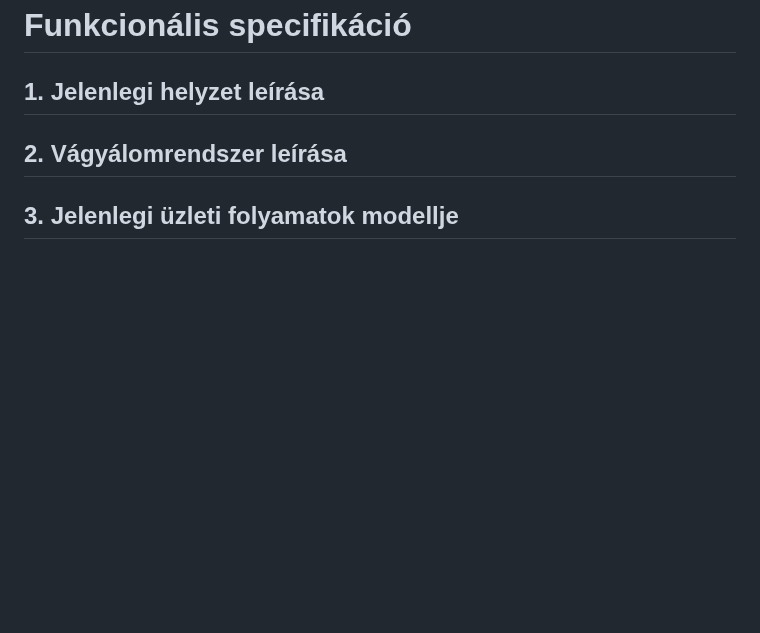
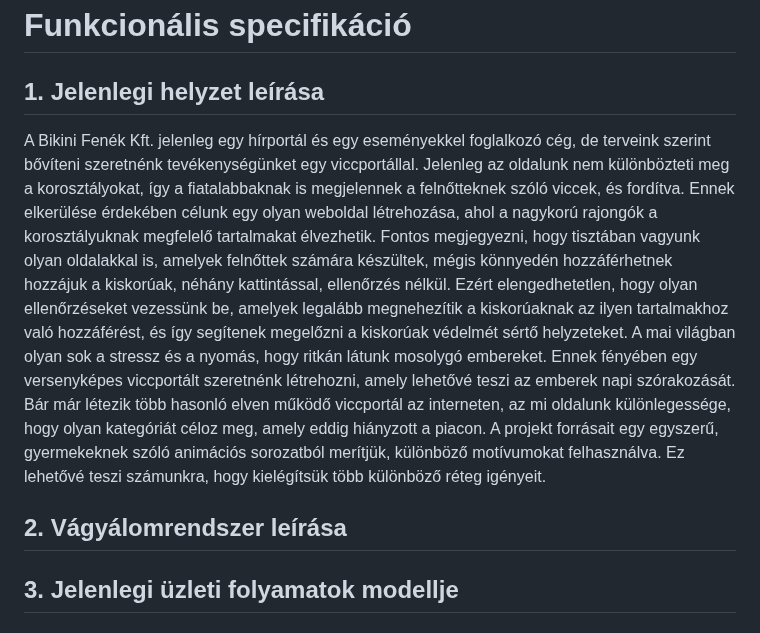
Before and after one commit to Drntth/rozsdas_rakollo, a Markdown page: Doc/funkspec.md, the part around the change. Drawn GitHub-style; blank space fills up the shorter version.

Commit message:
Funkcionális specifikáció dokumentum 'Jelenlegi helyzet leírása' megírása

```diff
--- a/Doc/funkspec.md
+++ b/Doc/funkspec.md
@@ -1,5 +1,16 @@
 # Funkcionális specifikáció
 ## 1. Jelenlegi helyzet leírása
+
+A Bikini Fenék Kft. jelenleg egy hírportál és egy eseményekkel foglalkozó cég, de terveink szerint bővíteni szeretnénk tevékenységünket egy viccportállal.
+Jelenleg az oldalunk nem különbözteti meg a korosztályokat, így a fiatalabbaknak is megjelennek a felnőtteknek szóló viccek, és fordítva.
+Ennek elkerülése érdekében célunk egy olyan weboldal létrehozása, ahol a nagykorú rajongók a korosztályuknak megfelelő tartalmakat élvezhetik.
+Fontos megjegyezni, hogy tisztában vagyunk olyan oldalakkal is, amelyek felnőttek számára készültek, mégis könnyedén hozzáférhetnek hozzájuk a kiskorúak, néhány kattintással, ellenőrzés nélkül.
+Ezért elengedhetetlen, hogy olyan ellenőrzéseket vezessünk be, amelyek legalább megnehezítik a kiskorúaknak az ilyen tartalmakhoz való hozzáférést, és így segítenek megelőzni a kiskorúak védelmét sértő helyzeteket.
+A mai világban olyan sok a stressz és a nyomás, hogy ritkán látunk mosolygó embereket.
+Ennek fényében egy versenyképes viccportált szeretnénk létrehozni, amely lehetővé teszi az emberek napi szórakozását.
+Bár már létezik több hasonló elven működő viccportál az interneten, az mi oldalunk különlegessége, hogy olyan kategóriát céloz meg, amely eddig hiányzott a piacon.
+A projekt forrásait egy egyszerű, gyermekeknek szóló animációs sorozatból merítjük, különböző motívumokat felhasználva.
+Ez lehetővé teszi számunkra, hogy kielégítsük több különböző réteg igényeit.
 
 ## 2. Vágyálomrendszer leírása
 
```
